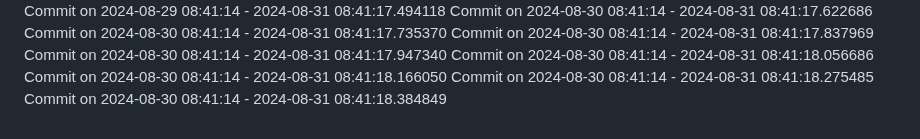
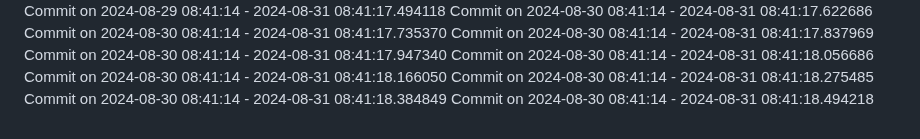
Before and after one commit to AagamanMainali35/blog-app, a Markdown page: README.md, the part around the change. Rendered like a GitHub page.

Commit message:
Commit for 2024-08-30 08:41:14

```diff
--- a/README.md
+++ b/README.md
@@ -165,3 +165,4 @@ Commit on 2024-08-30 08:41:14 - 2024-08-31 08:41:18.056686
 Commit on 2024-08-30 08:41:14 - 2024-08-31 08:41:18.166050
 Commit on 2024-08-30 08:41:14 - 2024-08-31 08:41:18.275485
 Commit on 2024-08-30 08:41:14 - 2024-08-31 08:41:18.384849
+Commit on 2024-08-30 08:41:14 - 2024-08-31 08:41:18.494218
```
